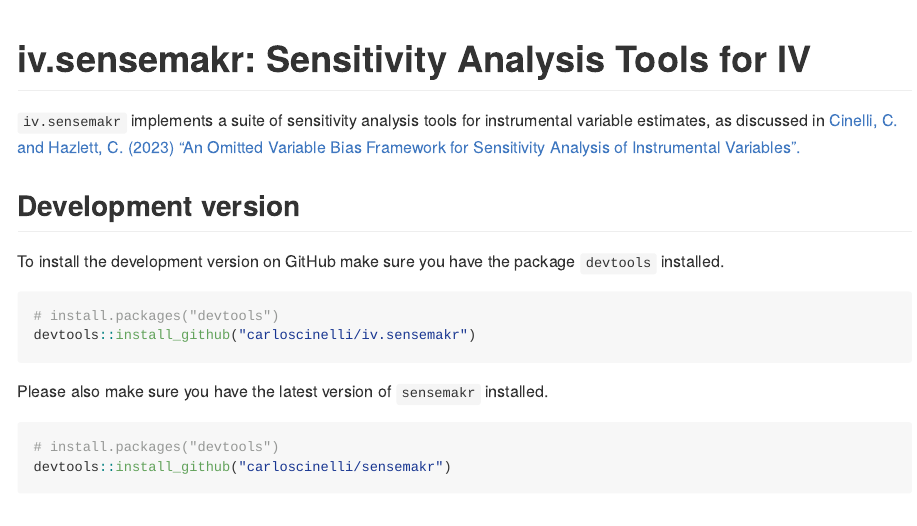
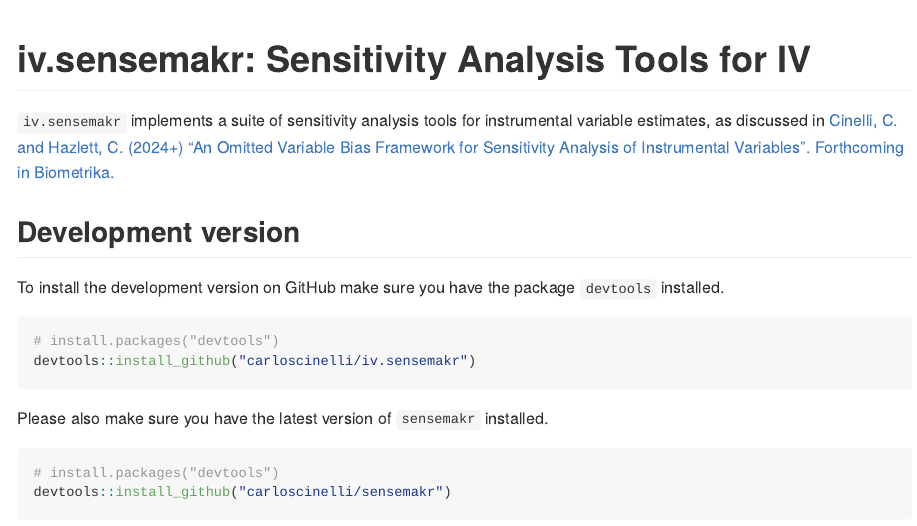
Before and after one commit to carloscinelli/iv.sensemakr, an R Markdown document (README.Rmd): the page in a window 1100 px wide, from its top. The pictures show the output file README.md that the author committed with the source, drawn offline in the style of GitHub.

Commit message:
biometrika

```diff
--- a/README.Rmd
+++ b/README.Rmd
@@ -19,7 +19,7 @@
   <!-- [![R-CMD-check](https://github.com/carloscinelli/iv.sensemakr/actions/workflows/R-CMD-check.yaml/badge.svg)](https://github.com/carloscinelli/iv.sensemakr/actions/workflows/R-CMD-check.yaml) -->
   <!-- badges: end -->
 
-`iv.sensemakr` implements a suite of sensitivity analysis tools for instrumental variable estimates, as discussed in [Cinelli, C. and Hazlett, C. (2023) "An Omitted Variable Bias Framework for Sensitivity Analysis of Instrumental Variables".](https://carloscinelli.com/files/Cinelli%20and%20Hazlett%20(2020)%20-%20OVB%20for%20IV.pdf)
+`iv.sensemakr` implements a suite of sensitivity analysis tools for instrumental variable estimates, as discussed in [Cinelli, C. and Hazlett, C. (2024+) "An Omitted Variable Bias Framework for Sensitivity Analysis of Instrumental Variables". Forthcoming in Biometrika.](https://carloscinelli.com/files/Cinelli%20and%20Hazlett%20-%20OVB%20for%20IV.pdf)
 
 ##  Development version
 
```
Also changed, not shown: README.md, 1 other file.
